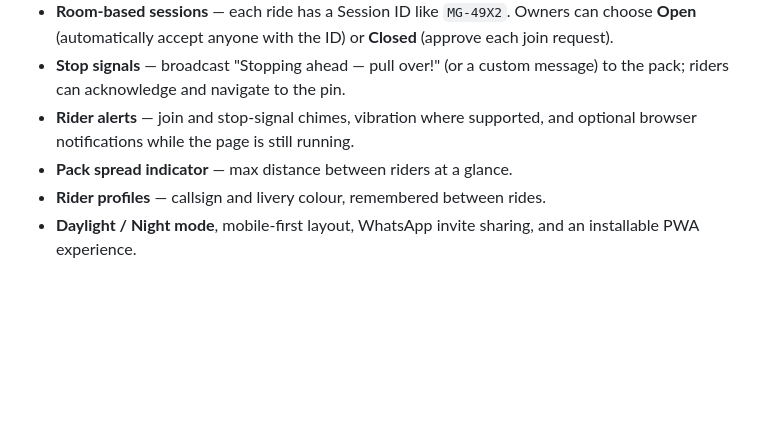
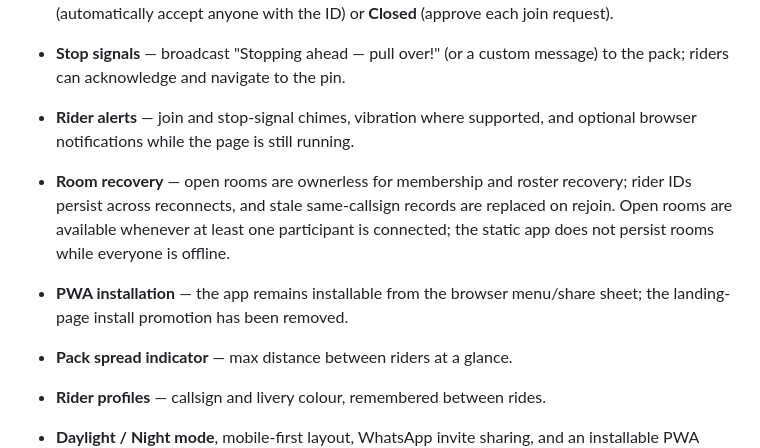
Before and after one commit to nagrjnaik/motogo, a Markdown page: README.md, the part around the change. Rendered like a GitHub page; blank space fills up the shorter version.

Commit message:
Document open room recovery and manual PWA installation

```diff
--- a/README.md
+++ b/README.md
@@ -10,6 +10,9 @@ The app remains static and GitHub Pages compatible: `index.html` contains the UI
 - **Room-based sessions** — each ride has a Session ID like `MG-49X2`. Owners can choose **Open** (automatically accept anyone with the ID) or **Closed** (approve each join request).
 - **Stop signals** — broadcast "Stopping ahead — pull over!" (or a custom message) to the pack; riders can acknowledge and navigate to the pin.
 - **Rider alerts** — join and stop-signal chimes, vibration where supported, and optional browser notifications while the page is still running.
+
+- **Room recovery** — open rooms are ownerless for membership and roster recovery; rider IDs persist across reconnects, and stale same-callsign records are replaced on rejoin. Open rooms are available whenever at least one participant is connected; the static app does not persist rooms while everyone is offline.
+- **PWA installation** — the app remains installable from the browser menu/share sheet; the landing-page install promotion has been removed.
 - **Pack spread indicator** — max distance between riders at a glance.
 - **Rider profiles** — callsign and livery colour, remembered between rides.
 - **Daylight / Night mode**, mobile-first layout, WhatsApp invite sharing, and an installable PWA experience.
```
